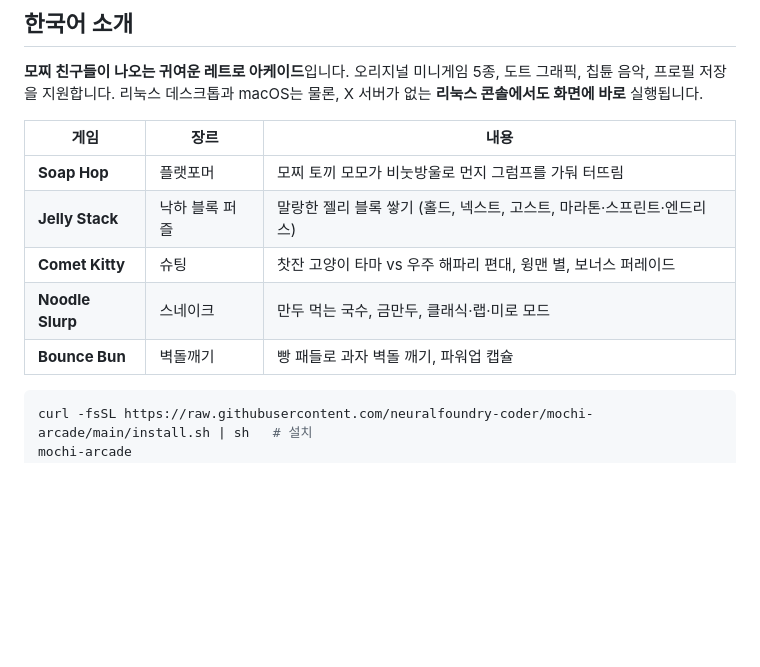
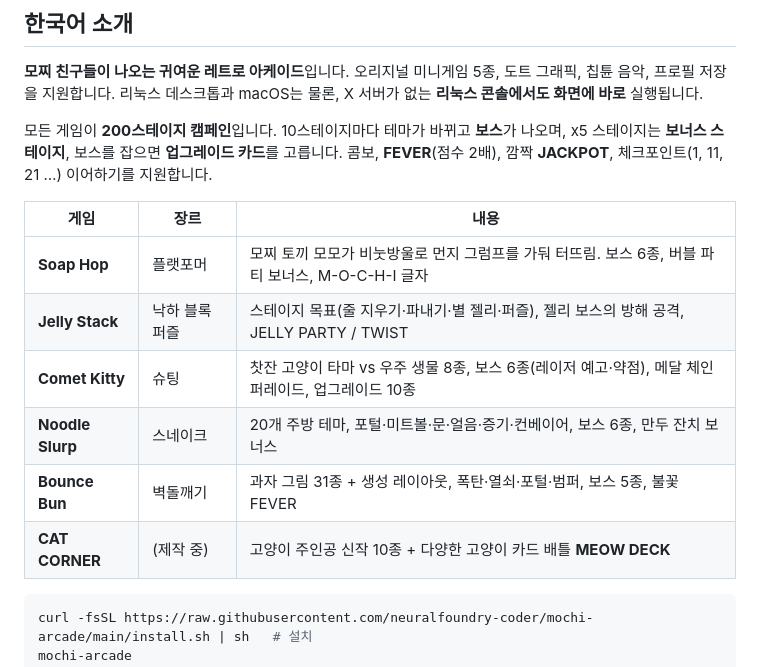
Before and after one commit to neuralfoundry-coder/mochi-arcade, a Markdown page: README.md, the part around one of its changes. GitHub-like rendering; blank space fills up the shorter version.

````diff
--- a/README.md
+++ b/README.md
@@ -96,13 +98,16 @@ If MOCHI ARCADE made you smile, you can [sponsor the project](https://github.com
 
 **모찌 친구들이 나오는 귀여운 레트로 아케이드**입니다. 오리지널 미니게임 5종, 도트 그래픽, 칩튠 음악, 프로필 저장을 지원합니다. 리눅스 데스크톱과 macOS는 물론, X 서버가 없는 **리눅스 콘솔에서도 화면에 바로** 실행됩니다.
 
+모든 게임이 **200스테이지 캠페인**입니다. 10스테이지마다 테마가 바뀌고 **보스**가 나오며, x5 스테이지는 **보너스 스테이지**, 보스를 잡으면 **업그레이드 카드**를 고릅니다. 콤보, **FEVER**(점수 2배), 깜짝 **JACKPOT**, 체크포인트(1, 11, 21 …) 이어하기를 지원합니다.
+
 | 게임 | 장르 | 내용 |
 |---|---|---|
-| **Soap Hop** | 플랫포머 | 모찌 토끼 모모가 비눗방울로 먼지 그럼프를 가둬 터뜨림 |
-| **Jelly Stack** | 낙하 블록 퍼즐 | 말랑한 젤리 블록 쌓기 (홀드, 넥스트, 고스트, 마라톤·스프린트·엔드리스) |
-| **Comet Kitty** | 슈팅 | 찻잔 고양이 타마 vs 우주 해파리 편대, 윙맨 별, 보너스 퍼레이드 |
-| **Noodle Slurp** | 스네이크 | 만두 먹는 국수, 금만두, 클래식·랩·미로 모드 |
-| **Bounce Bun** | 벽돌깨기 | 빵 패들로 과자 벽돌 깨기, 파워업 캡슐 |
+| **Soap Hop** | 플랫포머 | 모찌 토끼 모모가 비눗방울로 먼지 그럼프를 가둬 터뜨림. 보스 6종, 버블 파티 보너스, M-O-C-H-I 글자 |
+| **Jelly Stack** | 낙하 블록 퍼즐 | 스테이지 목표(줄 지우기·파내기·별 젤리·퍼즐), 젤리 보스의 방해 공격, JELLY PARTY / TWIST |
+| **Comet Kitty** | 슈팅 | 찻잔 고양이 타마 vs 우주 생물 8종, 보스 6종(레이저 예고·약점), 메달 체인 퍼레이드, 업그레이드 10종 |
+| **Noodle Slurp** | 스네이크 | 20개 주방 테마, 포털·미트볼·문·얼음·증기·컨베이어, 보스 6종, 만두 잔치 보너스 |
+| **Bounce Bun** | 벽돌깨기 | 과자 그림 31종 + 생성 레이아웃, 폭탄·열쇠·포털·범퍼, 보스 5종, 불꽃 FEVER |
+| **CAT CORNER** | (제작 중) | 고양이 주인공 신작 10종 + 다양한 고양이 카드 배틀 **MEOW DECK** |
 
 ```sh
 curl -fsSL https://raw.githubusercontent.com/neuralfoundry-coder/mochi-arcade/main/install.sh | sh   # 설치
````
Also changed, not shown: other parts of README.md (+12 -10 lines), packaging/RELEASE_NOTES.md (+9 -12 lines), docs/arcade.gif, docs/bounce-bun.gif, docs/comet-kitty.gif, docs/jelly-stack.gif, docs/noodle-slurp.gif, docs/soap-hop.gif, 3 other files.
